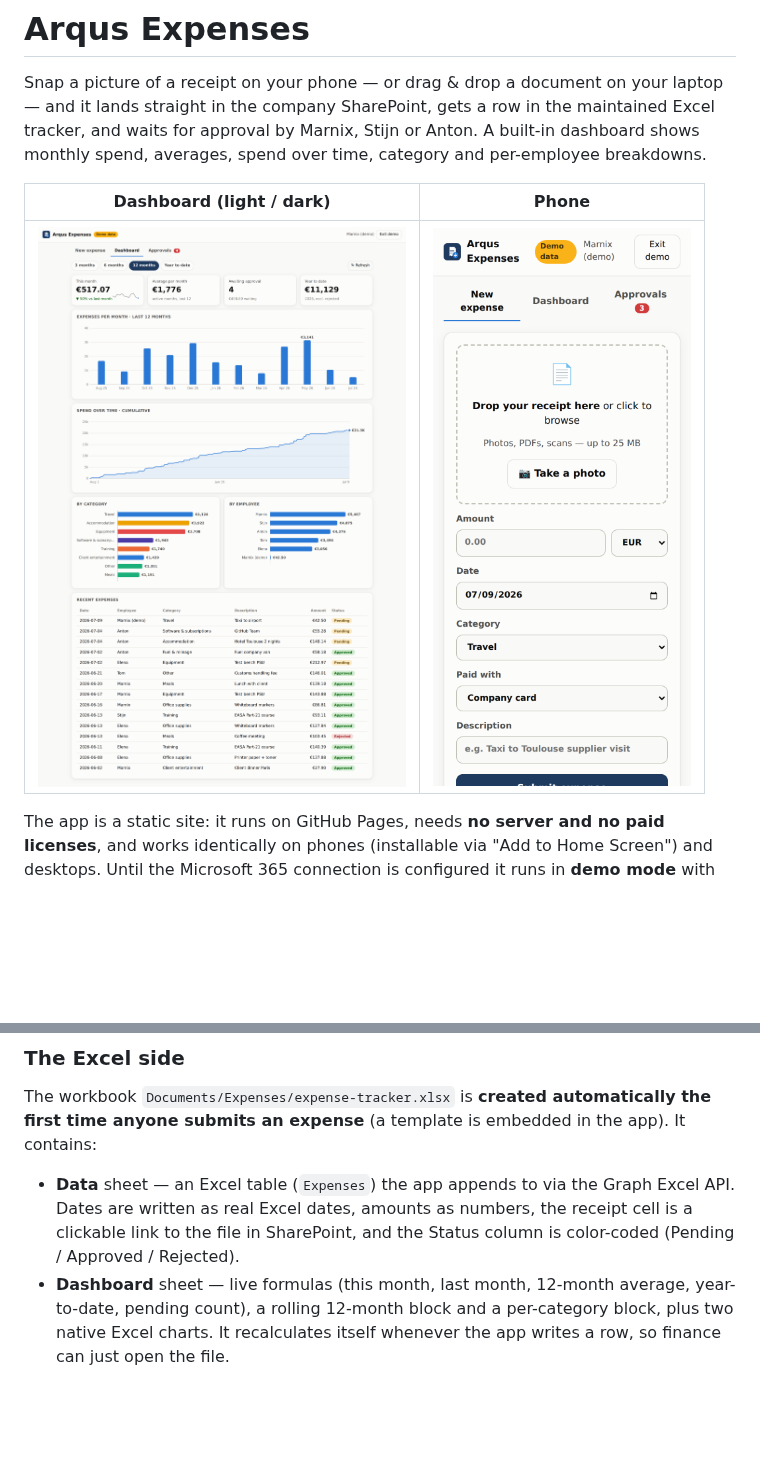
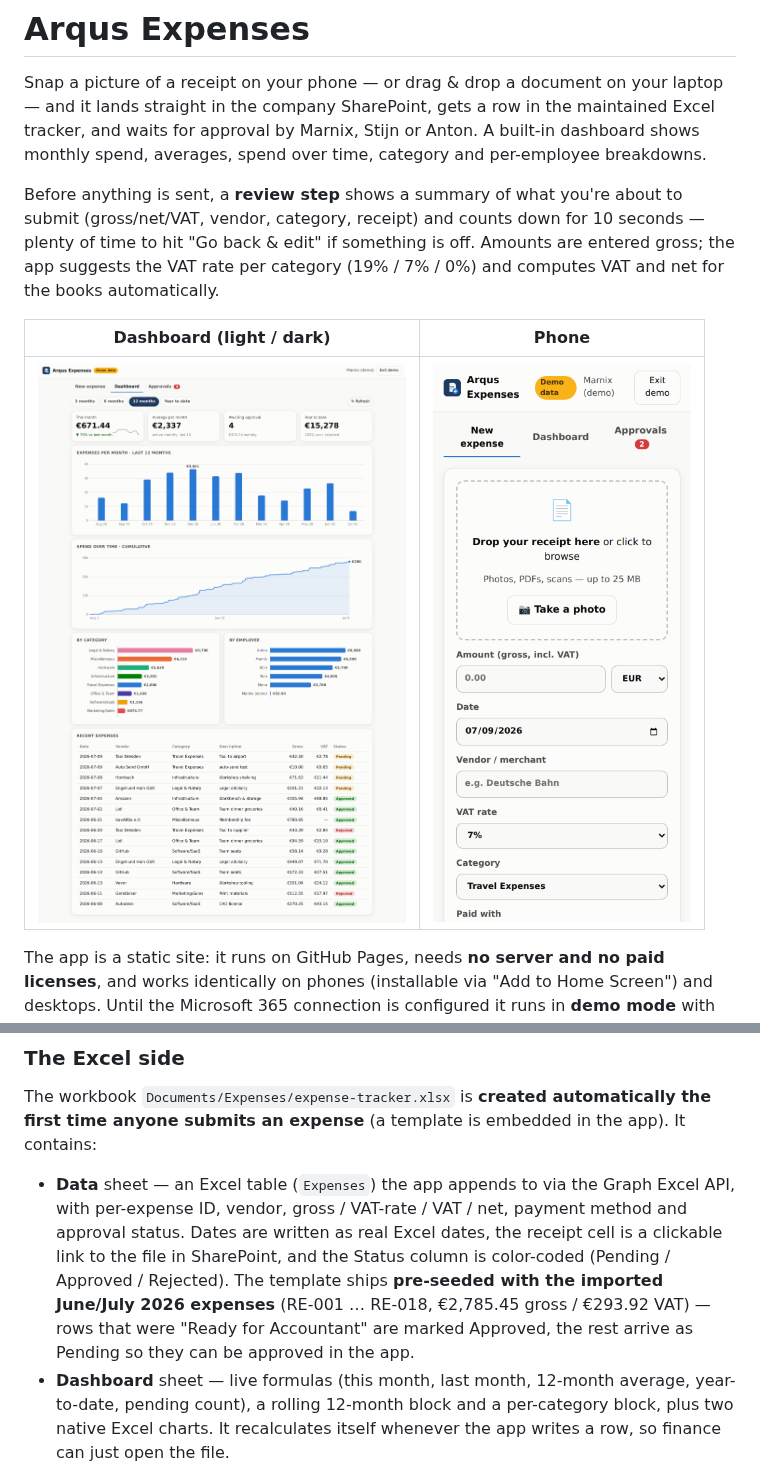
Before and after one commit to arqus-aerospace/expenses-app, a Markdown page: README.md, 2 parts joined by grey strips. GitHub-like rendering; pictures changed too: docs/dashboard-light.png, docs/submit-mobile.png; blank space fills up the shorter version.

```diff
--- a/README.md
+++ b/README.md
@@ -5,6 +5,12 @@ laptop — and it lands straight in the company SharePoint, gets a row in the
 maintained Excel tracker, and waits for approval by Marnix, Stijn or Anton.
 A built-in dashboard shows monthly spend, averages, spend over time, category
 and per-employee breakdowns.
+
+Before anything is sent, a **review step** shows a summary of what you're about
+to submit (gross/net/VAT, vendor, category, receipt) and counts down for
+10 seconds — plenty of time to hit "Go back & edit" if something is off.
+Amounts are entered gross; the app suggests the VAT rate per category
+(19% / 7% / 0%) and computes VAT and net for the books automatically.
 
 | Dashboard (light / dark) | Phone |
 |---|---|
@@ -54,9 +60,14 @@ automatically the first time anyone submits an expense** (a template is
 embedded in the app). It contains:
 
 - **Data** sheet — an Excel table (`Expenses`) the app appends to via the
-  Graph Excel API. Dates are written as real Excel dates, amounts as numbers,
+  Graph Excel API, with per-expense ID, vendor, gross / VAT-rate / VAT / net,
+  payment method and approval status. Dates are written as real Excel dates,
   the receipt cell is a clickable link to the file in SharePoint, and the
-  Status column is color-coded (Pending / Approved / Rejected).
+  Status column is color-coded (Pending / Approved / Rejected). The template
+  ships **pre-seeded with the imported June/July 2026 expenses**
+  (RE-001 … RE-018, €2,785.45 gross / €293.92 VAT) — rows that were
+  "Ready for Accountant" are marked Approved, the rest arrive as Pending so
+  they can be approved in the app.
 - **Dashboard** sheet — live formulas (this month, last month, 12-month
   average, year-to-date, pending count), a rolling 12-month block and a
   per-category block, plus two native Excel charts. It recalculates itself
```
Also changed, not shown: docs/dashboard-dark.png, docs/review-step.png (added), 8 other files.
